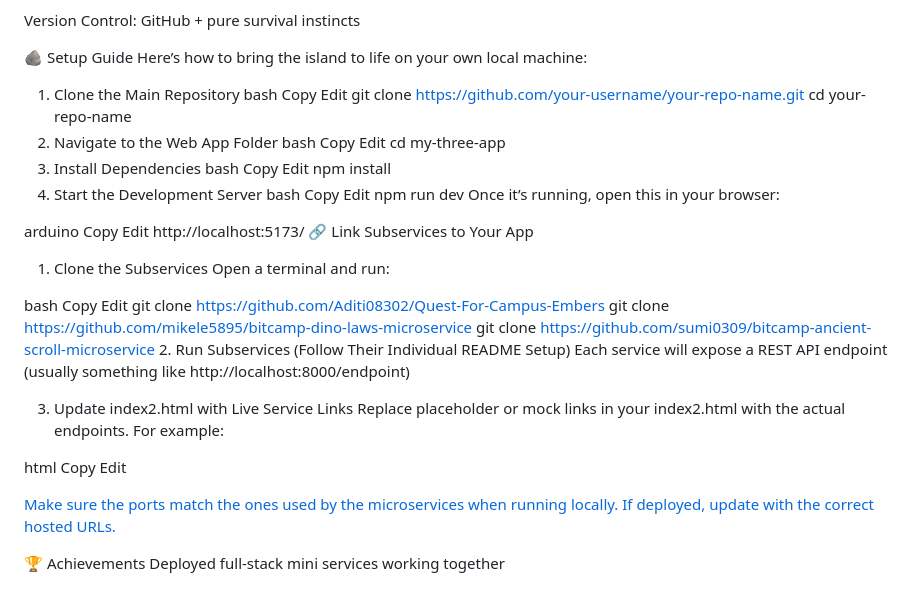
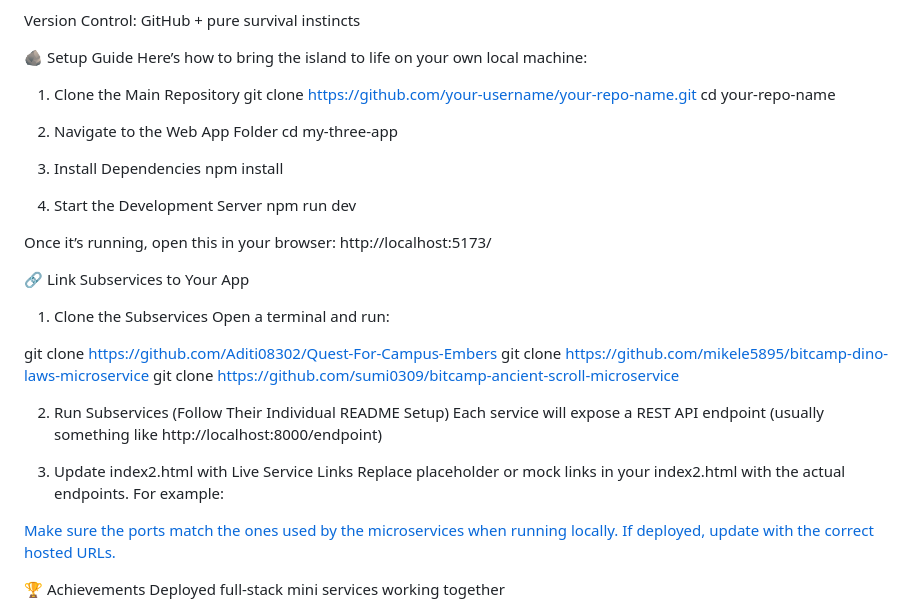
Before and after one commit to shreya222mishra/bitcamp-MLH, a Markdown page: README.md, the part around the change. Rendered like a GitHub page.

```diff
--- a/README.md
+++ b/README.md
@@ -34,51 +34,36 @@ Version Control: GitHub + pure survival instincts
 Here’s how to bring the island to life on your own local machine:
 
 1. Clone the Main Repository
-bash
-Copy
-Edit
 git clone https://github.com/your-username/your-repo-name.git
 cd your-repo-name
+
 2. Navigate to the Web App Folder
-bash
-Copy
-Edit
 cd my-three-app
-3. Install Dependencies
-bash
-Copy
-Edit
+
+4. Install Dependencies
 npm install
-4. Start the Development Server
-bash
-Copy
-Edit
+
+6. Start the Development Server
 npm run dev
+
 Once it’s running, open this in your browser:
+http://localhost:5173/
 
-arduino
-Copy
-Edit
-http://localhost:5173/
+
 🔗 Link Subservices to Your App
 1. Clone the Subservices
 Open a terminal and run:
 
-bash
-Copy
-Edit
 git clone https://github.com/Aditi08302/Quest-For-Campus-Embers
 git clone https://github.com/mikele5895/bitcamp-dino-laws-microservice
 git clone https://github.com/sumi0309/bitcamp-ancient-scroll-microservice
+
 2. Run Subservices (Follow Their Individual README Setup)
 Each service will expose a REST API endpoint (usually something like http://localhost:8000/endpoint)
 
 3. Update index2.html with Live Service Links
 Replace placeholder or mock links in your index2.html with the actual endpoints. For example:
 
-html
-Copy
-Edit
 <!-- OLD -->
 <!-- <a href="/quest.html"> -->
 
```
